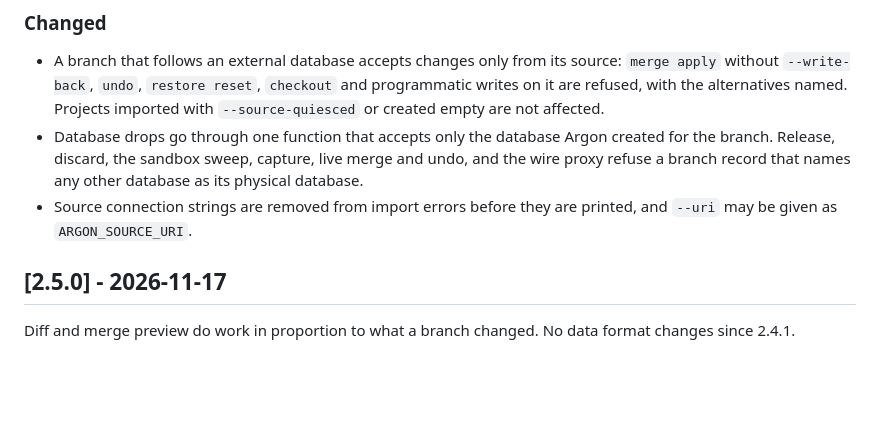
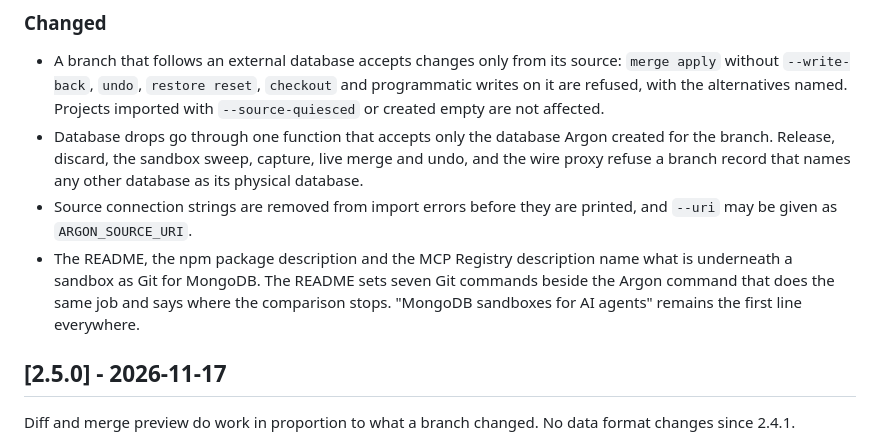
Before and after one commit to argon-lab/argon, a Markdown page: CHANGELOG.md, the part around the change. Drawn GitHub-style; blank space fills up the shorter version.

```diff
--- a/CHANGELOG.md
+++ b/CHANGELOG.md
@@ -68,6 +68,11 @@ entry — a synchronization barrier, not in-proxy capture).
   any other database as its physical database.
 - Source connection strings are removed from import errors before they are
   printed, and `--uri` may be given as `ARGON_SOURCE_URI`.
+- The README, the npm package description and the MCP Registry description
+  name what is underneath a sandbox as Git for MongoDB. The README sets seven
+  Git commands beside the Argon command that does the same job and says where
+  the comparison stops. "MongoDB sandboxes for AI agents" remains the first
+  line everywhere.
 
 ## [2.5.0] - 2026-11-17
 
```
Also changed, not shown: README.md (+27 -4 lines), npm/README.md (+1 -1 lines), .github/assets/hero.png, 2 other files.
